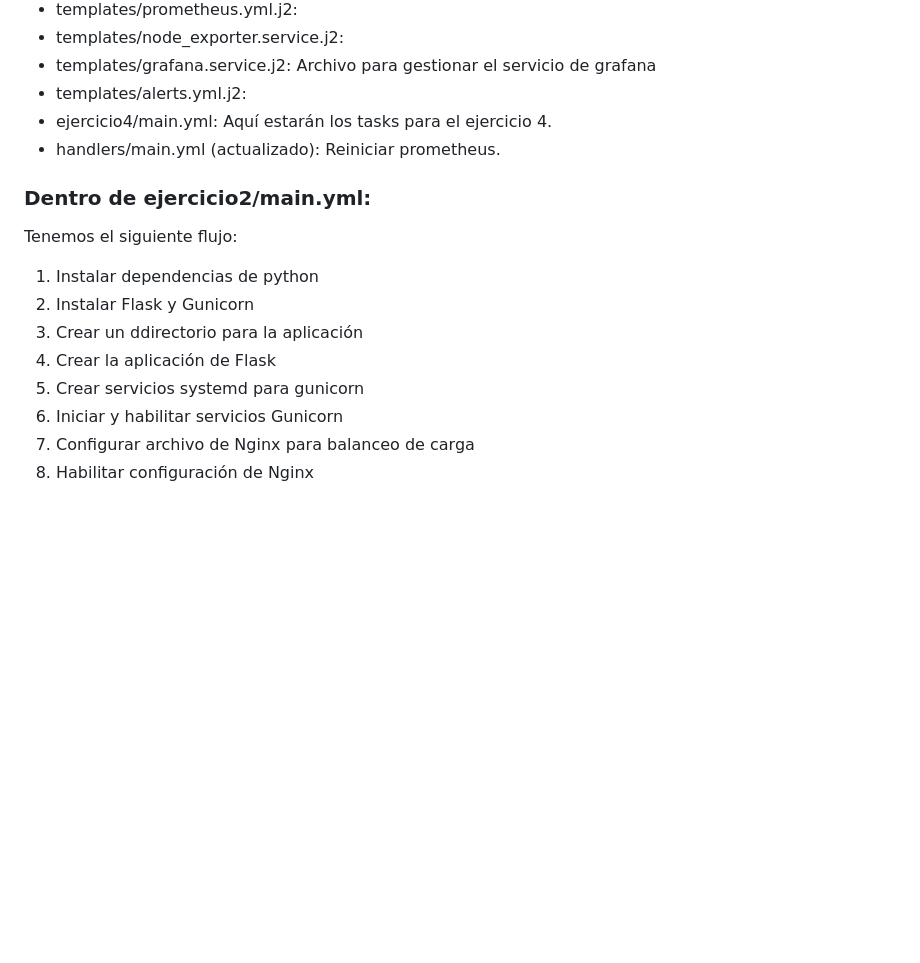
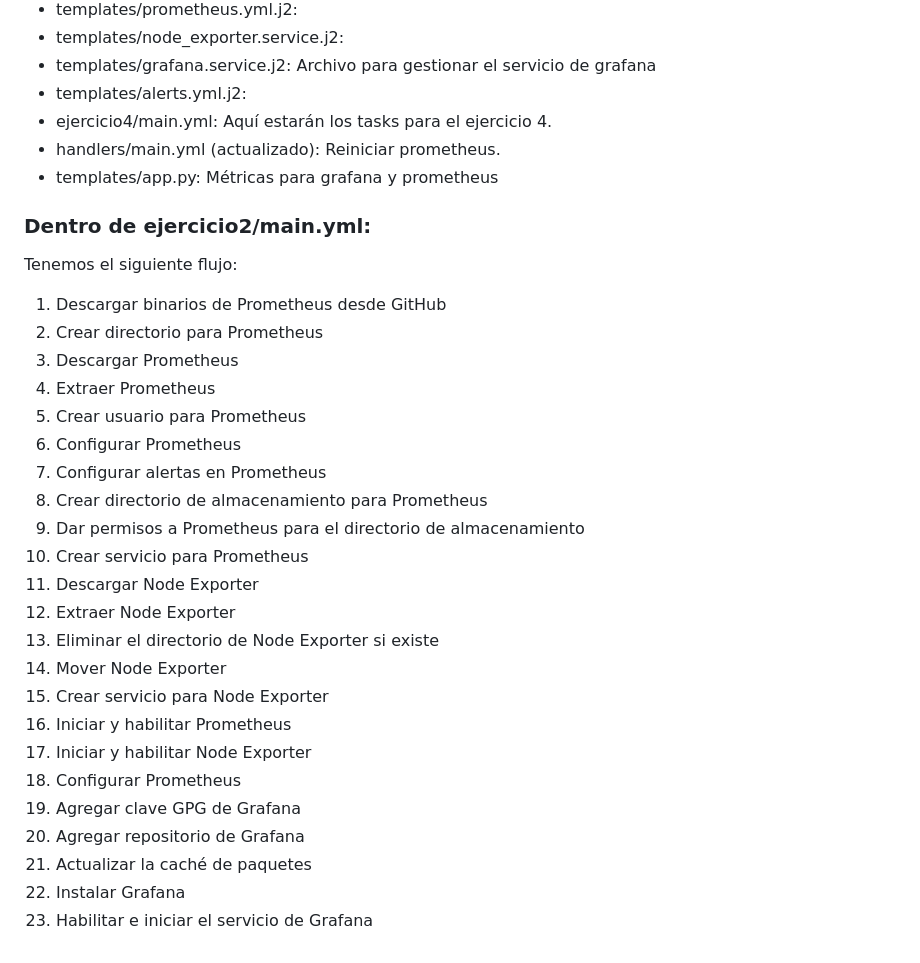
Before and after one commit to Strangertame74/CC3S2, a Markdown page: proyecto_pc5/README.md, the part around the change. GitHub-like rendering; blank space fills up the shorter version.

```diff
--- a/proyecto_pc5/README.md
+++ b/proyecto_pc5/README.md
@@ -95,14 +95,30 @@ Para este ejercicio 4, los siguientes archivos fueron añadidos o actualizados:
 - templates/alerts.yml.j2:
 - ejercicio4/main.yml: Aquí estarán los tasks para el ejercicio 4.
 - handlers/main.yml (actualizado): Reiniciar prometheus.
+- templates/app.py: Métricas para grafana y prometheus
 
 ### Dentro de ejercicio2/main.yml:
 Tenemos el siguiente flujo:
-1. Instalar dependencias de python
-2. Instalar Flask y Gunicorn
-3. Crear un ddirectorio para la aplicación
-4. Crear la aplicación de Flask
-5. Crear servicios systemd para gunicorn
-6. Iniciar y habilitar servicios Gunicorn
-7. Configurar archivo de Nginx para balanceo de carga
-8. Habilitar configuración de Nginx
+1. Descargar binarios de Prometheus desde GitHub
+2. Crear directorio para Prometheus
+2. Descargar Prometheus
+3. Extraer Prometheus
+4. Crear usuario para Prometheus
+5. Configurar Prometheus
+6. Configurar alertas en Prometheus
+7. Crear directorio de almacenamiento para Prometheus
+8. Dar permisos a Prometheus para el directorio de almacenamiento
+9. Crear servicio para Prometheus
+10. Descargar Node Exporter
+11. Extraer Node Exporter
+12. Eliminar el directorio de Node Exporter si existe
+13. Mover Node Exporter
+14. Crear servicio para Node Exporter
+15. Iniciar y habilitar Prometheus
+16. Iniciar y habilitar Node Exporter
+17. Configurar Prometheus
+18. Agregar clave GPG de Grafana
+19. Agregar repositorio de Grafana
+20. Actualizar la caché de paquetes
+21. Instalar Grafana
+22. Habilitar e iniciar el servicio de Grafana
```
Also changed, not shown: proyecto_pc5/docs/documentacion.md (+7 -0 lines), proyecto_pc5/docs/assets/14.png (added), proyecto_pc5/docs/assets/15.png (added), proyecto_pc5/docs/image.png (added), 11 other files.
